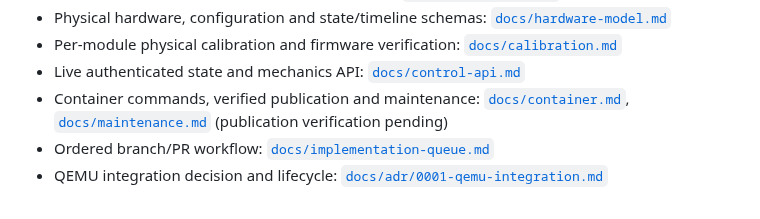
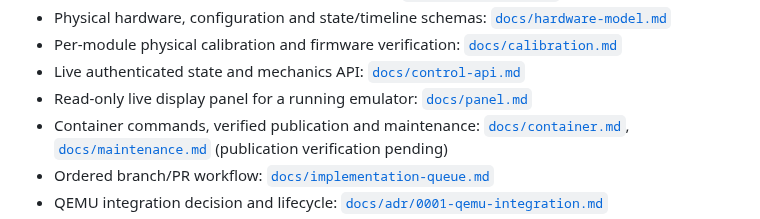
Before and after one commit to DrewFerg11/Split-Flap-Emulator, a Markdown page: README.md, the part around the change. GitHub-like rendering.

```diff
--- a/README.md
+++ b/README.md
@@ -32,6 +32,7 @@ See [runner usage](docs/runner.md) and [scenario usage](docs/scenarios.md).
 - Physical hardware, configuration and state/timeline schemas: [`docs/hardware-model.md`](docs/hardware-model.md)
 - Per-module physical calibration and firmware verification: [`docs/calibration.md`](docs/calibration.md)
 - Live authenticated state and mechanics API: [`docs/control-api.md`](docs/control-api.md)
+- Read-only live display panel for a running emulator: [`docs/panel.md`](docs/panel.md)
 - Container commands, verified publication and maintenance: [`docs/container.md`](docs/container.md), [`docs/maintenance.md`](docs/maintenance.md) (publication verification pending)
 - Ordered branch/PR workflow: [`docs/implementation-queue.md`](docs/implementation-queue.md)
 - QEMU integration decision and lifecycle: [`docs/adr/0001-qemu-integration.md`](docs/adr/0001-qemu-integration.md)
```
Also changed, not shown: docs/control-api.md (+2 -1 lines), docs/panel.md (added, +48 -0 lines), docs/images/live-panel.png (added), 5 other files.
